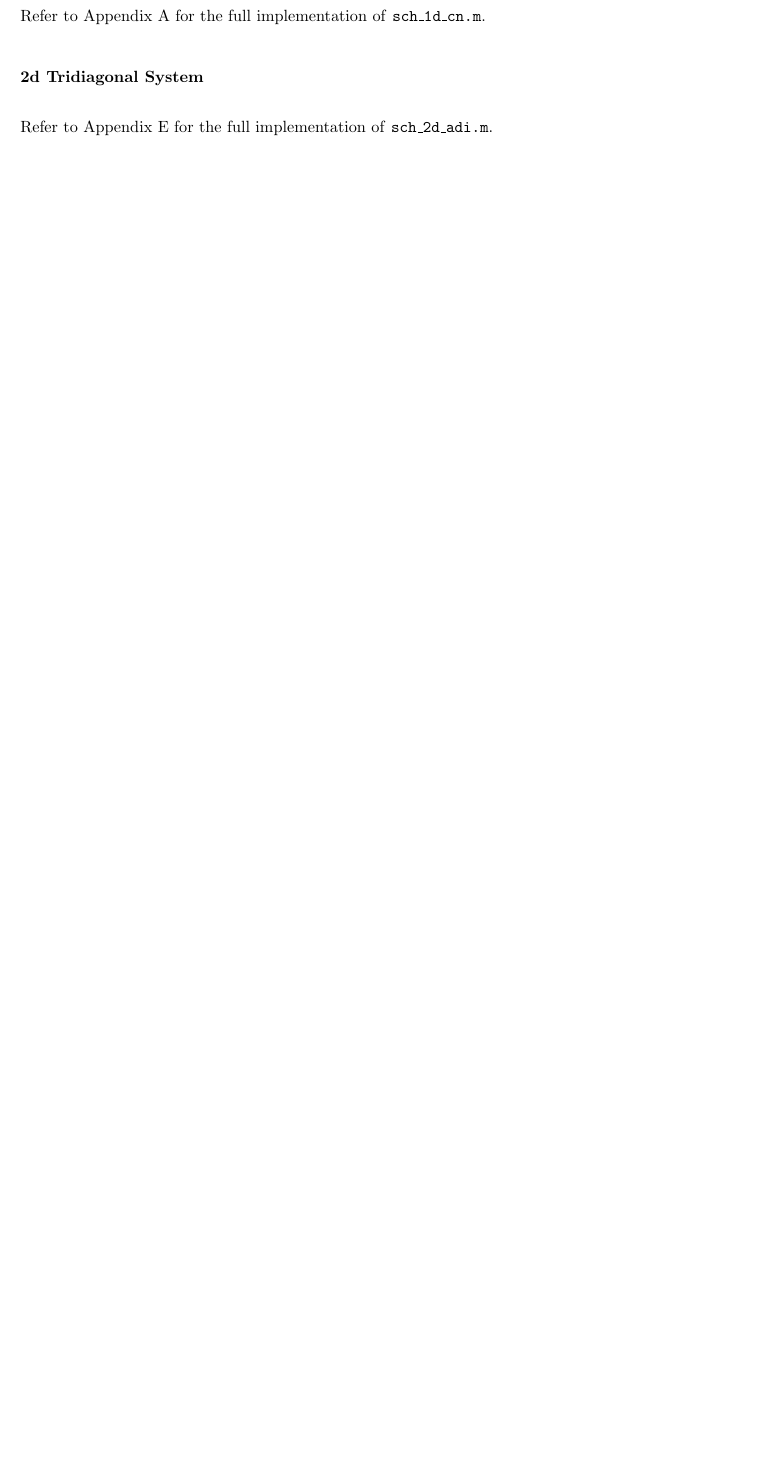
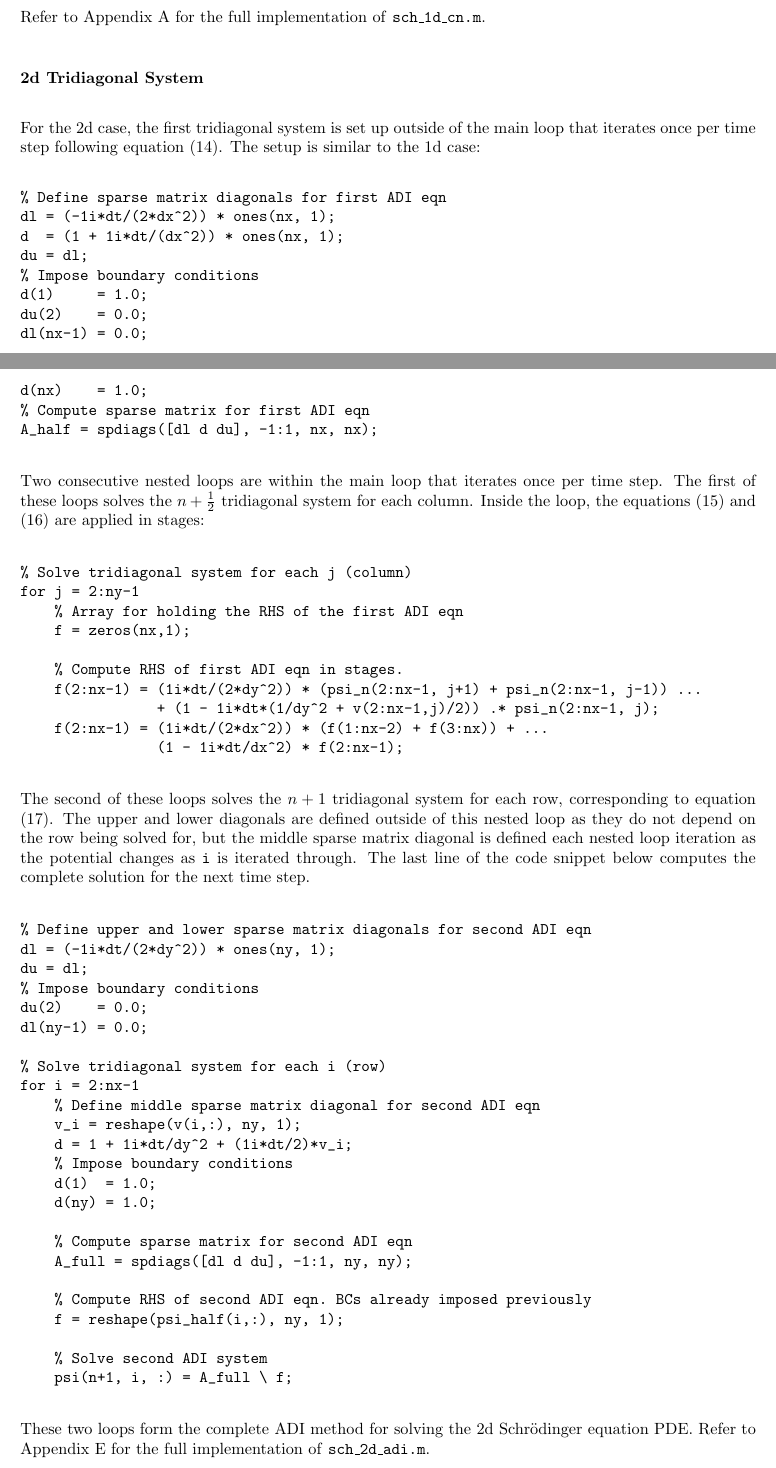
Before and after one commit to gavin-pringle/PHYS410_Project2, a LaTeX document (writeup/writeup.tex): part of page 5 of 33 before the commit and two parts of pages 5 and 6 of 34 after it, the two joined at a grey line, cut so that both start at the same text, the shorter picture padded with empty space. The pictures show the PDF file writeup/writeup.pdf that the author committed with the source.

Commit message:
Completed implementation

```diff
--- a/writeup/writeup.tex
+++ b/writeup/writeup.tex
@@ -335,6 +335,71 @@ Refer to Appendix A for the full implementation of \code{sch\_1d\_cn.m}.
 
 \subsubsection*{2d Tridiagonal System}
 
+For the 2d case, the first tridiagonal system is set up outside of the main loop that iterates once
+per time step following equation (\ref{n_half_LHS}). The setup is similar to the 1d case:
+\begin{verbatim}
+% Define sparse matrix diagonals for first ADI eqn
+dl = (-1i*dt/(2*dx^2)) * ones(nx, 1);
+d  = (1 + 1i*dt/(dx^2)) * ones(nx, 1);
+du = dl;
+% Impose boundary conditions
+d(1)     = 1.0;
+du(2)    = 0.0;
+dl(nx-1) = 0.0;
+d(nx)    = 1.0;
+% Compute sparse matrix for first ADI eqn
+A_half = spdiags([dl d du], -1:1, nx, nx);
+\end{verbatim}
+
+Two consecutive nested loops are within the main loop that iterates once per time step. The first
+of these loops solves the $n+\frac{1}{2}$ tridiagonal system for each column. Inside the loop,
+the equations (\ref{n_half_RHS_1}) and (\ref{n_half_RHS_2}) are applied in stages:
+\begin{verbatim}
+% Solve tridiagonal system for each j (column)
+for j = 2:ny-1
+    % Array for holding the RHS of the first ADI eqn
+    f = zeros(nx,1);
+
+    % Compute RHS of first ADI eqn in stages.
+    f(2:nx-1) = (1i*dt/(2*dy^2)) * (psi_n(2:nx-1, j+1) + psi_n(2:nx-1, j-1)) ...
+                + (1 - 1i*dt*(1/dy^2 + v(2:nx-1,j)/2)) .* psi_n(2:nx-1, j);
+    f(2:nx-1) = (1i*dt/(2*dx^2)) * (f(1:nx-2) + f(3:nx)) + ...
+                (1 - 1i*dt/dx^2) * f(2:nx-1);
+\end{verbatim}
+
+The second of these loops solves the $n+1$ tridiagonal system for each row, corresponding to
+equation (\ref{n_full}). The upper and lower diagonals are defined outside of this nested loop as
+they do not depend on the row being solved for, but the middle sparse matrix diagonal is defined
+each nested loop iteration as the potential changes as \code{i} is iterated through. The last line
+of the code snippet below computes the complete solution for the next time step.
+\begin{verbatim}
+% Define upper and lower sparse matrix diagonals for second ADI eqn
+dl = (-1i*dt/(2*dy^2)) * ones(ny, 1);
+du = dl;
+% Impose boundary conditions
+du(2)    = 0.0;
+dl(ny-1) = 0.0;
+
+% Solve tridiagonal system for each i (row)
+for i = 2:nx-1
+    % Define middle sparse matrix diagonal for second ADI eqn
+    v_i = reshape(v(i,:), ny, 1);
+    d = 1 + 1i*dt/dy^2 + (1i*dt/2)*v_i;
+    % Impose boundary conditions
+    d(1)  = 1.0;
+    d(ny) = 1.0;
+
+    % Compute sparse matrix for second ADI eqn
+    A_full = spdiags([dl d du], -1:1, ny, ny);
+
+    % Compute RHS of second ADI eqn. BCs already imposed previously
+    f = reshape(psi_half(i,:), ny, 1);
+
+    % Solve second ADI system
+    psi(n+1, i, :) = A_full \ f;
+\end{verbatim}
+
+These two loops form the complete ADI method for solving the 2d Schrödinger equation PDE.
 Refer to Appendix E for the full implementation of \code{sch\_2d\_adi.m}.
 
 %%%%%%%%%%%%%%%%%%%%%%%%%%%%%%%%%%%%%%%%%%%%%%%%%%%%%%%%%%%%%%%%%%%%%%%%%%%%%%%%%%%%%%%%%%%%%%%%%%%%%%%
```
Also changed, not shown: writeup/writeup.pdf, 1 other file.
